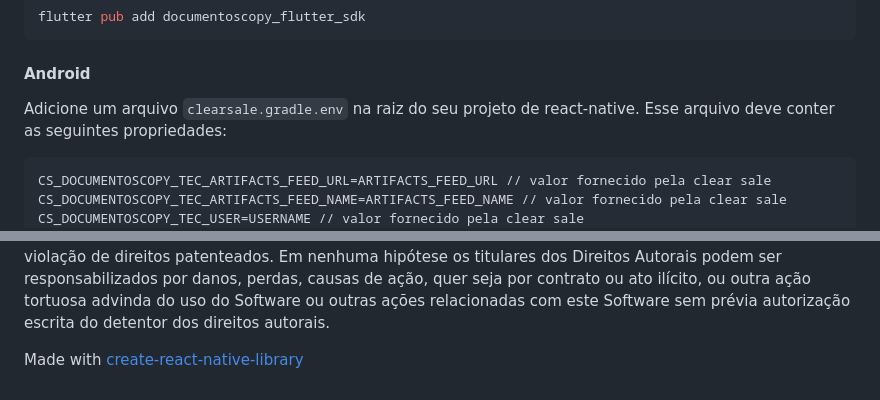
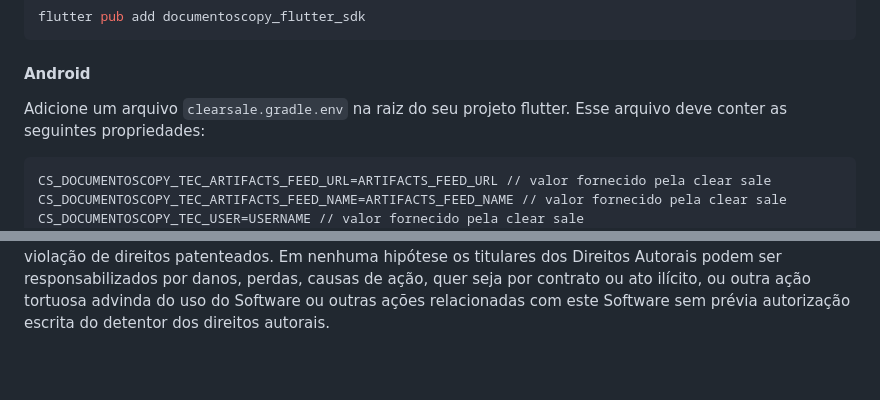
Before and after one commit to ClearSale/DocumentosCopyFlutterPlugin, a Markdown page: README.md, 2 parts joined by grey strips. Rendered like a GitHub page; blank space fills up the shorter version.

Commit message:
fix: fixing `README`.

````diff
--- a/README.md
+++ b/README.md
@@ -9,7 +9,7 @@ flutter pub add documentoscopy_flutter_sdk
 ```
 
 #### Android
-Adicione um arquivo `clearsale.gradle.env` na raiz do seu projeto de react-native.
+Adicione um arquivo `clearsale.gradle.env` na raiz do seu projeto flutter.
 Esse arquivo deve conter as seguintes propriedades:
 
 ```
@@ -121,5 +121,3 @@ Ao realizar o download e utilizar nosso SDK você estará concordando com a segu
 **Copyright © 2022 ClearSale**
 
 Todos os direitos são reservados, sendo concedida a permissão para usar o software da maneira como está, não sendo permitido qualquer modificação ou cópia para qualquer fim. O Software é licenciado com suas atuais configurações “tal como está” e sem garantia de qualquer espécie, nem expressa e nem implícita, incluindo mas não se limitando, garantias de comercialização, adequação para fins particulares e não violação de direitos patenteados. Em nenhuma hipótese os titulares dos Direitos Autorais podem ser responsabilizados por danos, perdas, causas de ação, quer seja por contrato ou ato ilícito, ou outra ação tortuosa advinda do uso do Software ou outras ações relacionadas com este Software sem prévia autorização escrita do detentor dos direitos autorais.
-
-Made with [create-react-native-library](https://github.com/callstack/react-native-builder-bob)
````
